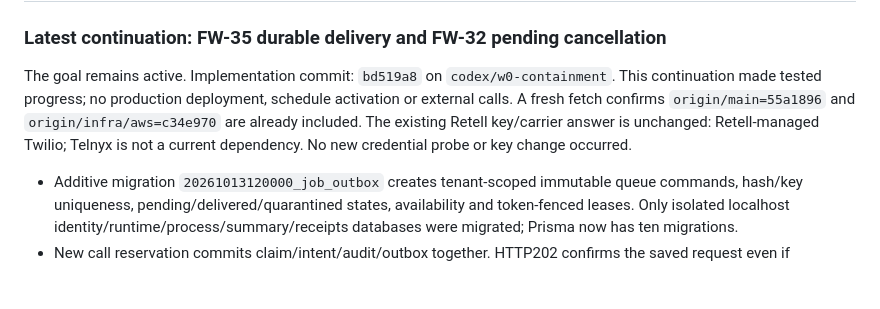
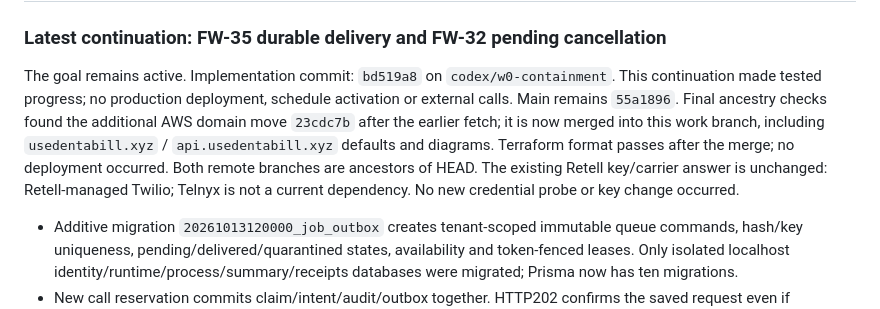
Before and after one commit to yash9657/dentabill, a Markdown page: docs/SESSION_CONTEXT.md, the part around the change. Drawn GitHub-style; blank space fills up the shorter version.

Commit message:
docs(docs): record latest AWS domain baseline

```diff
--- a/docs/SESSION_CONTEXT.md
+++ b/docs/SESSION_CONTEXT.md
@@ -8,8 +8,10 @@ _Last updated: 2026-10-13 (W0 implementation; AWS baseline reconciled)._
 
 The goal remains active. Implementation commit: `bd519a8` on `codex/w0-containment`.
 This continuation made tested progress; no production deployment, schedule activation or external calls.
-A fresh fetch confirms `origin/main=55a1896` and `origin/infra/aws=c34e970` are already
-included. The existing Retell key/carrier answer is unchanged: Retell-managed Twilio;
+Main remains `55a1896`. Final ancestry checks found the additional AWS domain move
+`23cdc7b` after the earlier fetch; it is now merged into this work branch, including
+`usedentabill.xyz` / `api.usedentabill.xyz` defaults and diagrams. Terraform format passes
+after the merge; no deployment occurred. Both remote branches are ancestors of HEAD. The existing Retell key/carrier answer is unchanged: Retell-managed Twilio;
 Telnyx is not a current dependency. No new credential probe or key change occurred.
 
 - Additive migration `20261013120000_job_outbox` creates tenant-scoped immutable queue
```
Also changed, not shown: PROGRESS.md (+3 -2 lines), docs/DEPLOY_AWS.md (+1 -1 lines).
